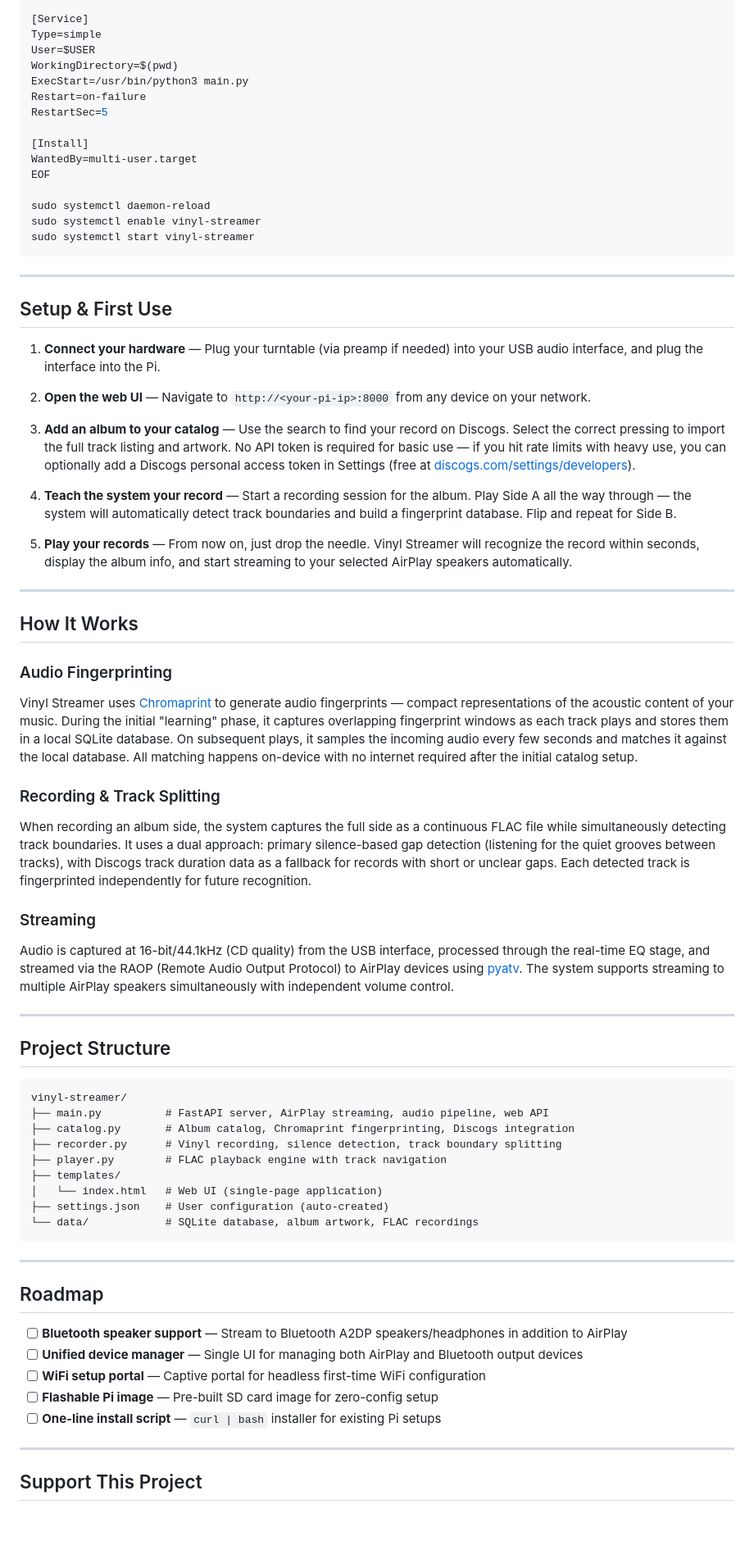
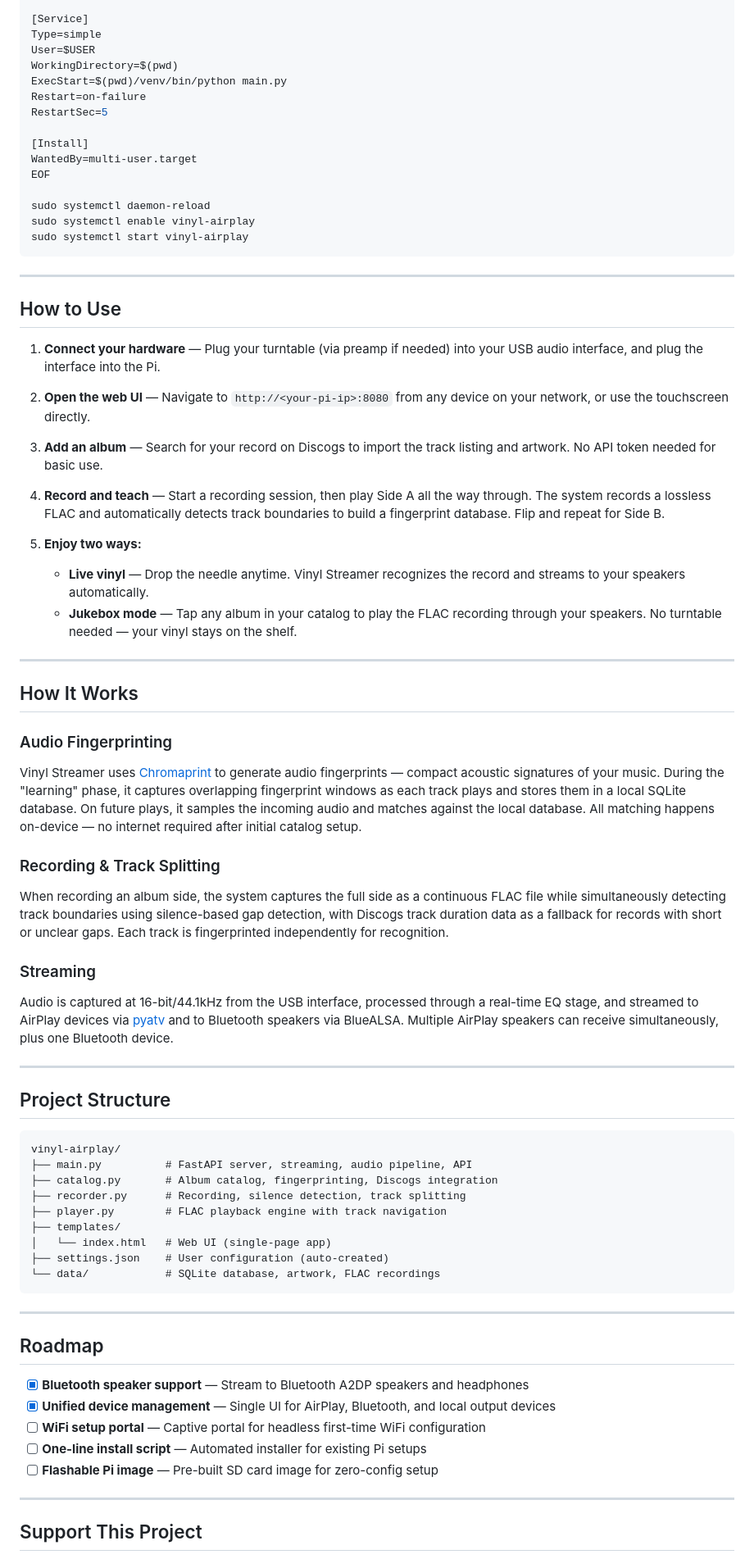
Before and after one commit to palavido-dev/vinyl-airplay, a Markdown page: README.md, the part around one of its changes. Shown at 82% size. Rendered like a GitHub page; blank space fills up the shorter version.

````diff
--- a/README.md
+++ b/README.md
@@ -110,7 +109,7 @@ Wants=network-online.target
 Type=simple
 User=$USER
 WorkingDirectory=$(pwd)
-ExecStart=/usr/bin/python3 main.py
+ExecStart=$(pwd)/venv/bin/python main.py
 Restart=on-failure
 RestartSec=5
 
@@ -119,23 +118,27 @@ WantedBy=multi-user.target
 EOF
 
 sudo systemctl daemon-reload
-sudo systemctl enable vinyl-streamer
-sudo systemctl start vinyl-streamer
+sudo systemctl enable vinyl-airplay
+sudo systemctl start vinyl-airplay
 ```
 
 ---
 
-## Setup & First Use
+## How to Use
 
 1. **Connect your hardware** — Plug your turntable (via preamp if needed) into your USB audio interface, and plug the interface into the Pi.
 
-2. **Open the web UI** — Navigate to `http://<your-pi-ip>:8000` from any device on your network.
+2. **Open the web UI** — Navigate to `http://<your-pi-ip>:8080` from any device on your network, or use the touchscreen directly.
 
-3. **Add an album to your catalog** — Use the search to find your record on Discogs. Select the correct pressing to import the full track listing and artwork. No API token is required for basic use — if you hit rate limits with heavy use, you can optionally add a Discogs personal access token in Settings (free at [discogs.com/settings/developers](https://www.discogs.com/settings/developers)).
+3. **Add an album** — Search for your record on Discogs to import the track listing and artwork. No API token needed for basic use.
 
-4. **Teach the system your record** — Start a recording session for the album. Play Side A all the way through — the system will automatically detect track boundaries and build a fingerprint database. Flip and repeat for Side B.
+4. **Record and teach** — Start a recording session, then play Side A all the way through. The system records a lossless FLAC and automatically detects track boundaries to build a fingerprint database. Flip and repeat for Side B.
 
-5. **Play your records** — From now on, just drop the needle. Vinyl Streamer will recognize the record within seconds, display the album info, and start streaming to your selected AirPlay speakers automatically.
+5. **Enjoy two ways:**
+   - **Live vinyl** — Drop the needle anytime. Vinyl Streamer recognizes the record and streams to your speakers automatically.
+   - **Jukebox mode** — Tap any album in your catalog to play the FLAC recording through your speakers. No turntable needed — your vinyl stays on the shelf.
+
+<!-- TODO: Add screenshots of the recording flow and album detail -->
 
 ---
 
@@ -143,41 +146,41 @@ sudo systemctl start vinyl-streamer
 
 ### Audio Fingerprinting
 
-Vinyl Streamer uses [Chromaprint](https://acoustid.org/chromaprint) to generate audio fingerprints — compact representations of the acoustic content of your music. During the initial "learning" phase, it captures overlapping fingerprint windows as each track plays and stores them in a local SQLite database. On subsequent plays, it samples the incoming audio every few seconds and matches it against the local database. All matching happens on-device with no internet required after the initial catalog setup.
+Vinyl Streamer uses [Chromaprint](https://acoustid.org/chromaprint) to generate audio fingerprints — compact acoustic signatures of your music. During the "learning" phase, it captures overlapping fingerprint windows as each track plays and stores them in a local SQLite database. On future plays, it samples the incoming audio and matches against the local database. All matching happens on-device — no internet required after initial catalog setup.
 
 ### Recording & Track Splitting
 
-When recording an album side, the system captures the full side as a continuous FLAC file while simultaneously detecting track boundaries. It uses a dual approach: primary silence-based gap detection (listening for the quiet grooves between tracks), with Discogs track duration data as a fallback for records with short or unclear gaps. Each detected track is fingerprinted independently for future recognition.
+When recording an album side, the system captures the full side as a continuous FLAC file while simultaneously detecting track boundaries using silence-based gap detection, with Discogs track duration data as a fallback for records with short or unclear gaps. Each track is fingerprinted independently for recognition.
 
 ### Streaming
 
-Audio is captured at 16-bit/44.1kHz (CD quality) from the USB interface, processed through the real-time EQ stage, and streamed via the RAOP (Remote Audio Output Protocol) to AirPlay devices using [pyatv](https://github.com/postlund/pyatv). The system supports streaming to multiple AirPlay speakers simultaneously with independent volume control.
+Audio is captured at 16-bit/44.1kHz from the USB interface, processed through a real-time EQ stage, and streamed to AirPlay devices via [pyatv](https://github.com/postlund/pyatv) and to Bluetooth speakers via BlueALSA. Multiple AirPlay speakers can receive simultaneously, plus one Bluetooth device.
 
 ---
 
 ## Project Structure
 
 ```
-vinyl-streamer/
-├── main.py          # FastAPI server, AirPlay streaming, audio pipeline, web API
-├── catalog.py       # Album catalog, Chromaprint fingerprinting, Discogs integration
-├── recorder.py      # Vinyl recording, silence detection, track boundary splitting
+vinyl-airplay/
+├── main.py          # FastAPI server, streaming, audio pipeline, API
+├── catalog.py       # Album catalog, fingerprinting, Discogs integration
+├── recorder.py      # Recording, silence detection, track splitting
 ├── player.py        # FLAC playback engine with track navigation
 ├── templates/
-│   └── index.html   # Web UI (single-page application)
+│   └── index.html   # Web UI (single-page app)
 ├── settings.json    # User configuration (auto-created)
-└── data/            # SQLite database, album artwork, FLAC recordings
+└── data/            # SQLite database, artwork, FLAC recordings
 ```
 
 ---
 
 ## Roadmap
 
-- [ ] **Bluetooth speaker support** — Stream to Bluetooth A2DP speakers/headphones in addition to AirPlay
-- [ ] **Unified device manager** — Single UI for managing both AirPlay and Bluetooth output devices
+- [x] **Bluetooth speaker support** — Stream to Bluetooth A2DP speakers and headphones
+- [x] **Unified device management** — Single UI for AirPlay, Bluetooth, and local output devices
 - [ ] **WiFi setup portal** — Captive portal for headless first-time WiFi configuration
+- [ ] **One-line install script** — Automated installer for existing Pi setups
 - [ ] **Flashable Pi image** — Pre-built SD card image for zero-config setup
-- [ ] **One-line install script** — `curl | bash` installer for existing Pi setups
 
 ---
 
````
Also changed, not shown: other parts of README.md (+52 -53 lines).
